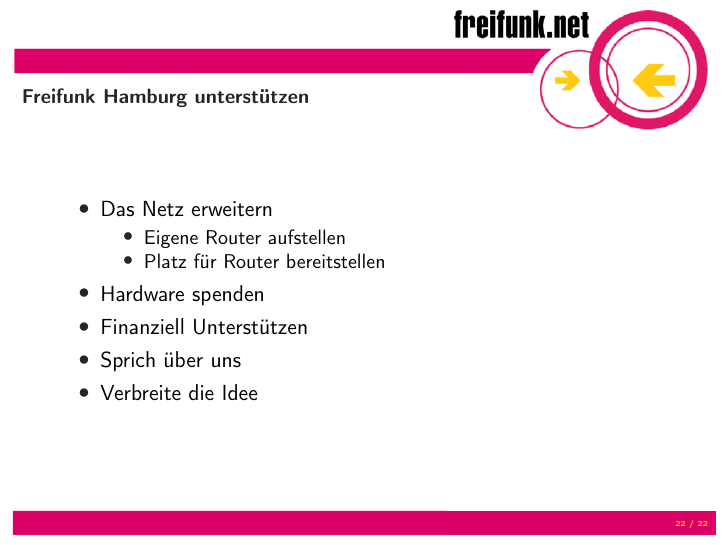
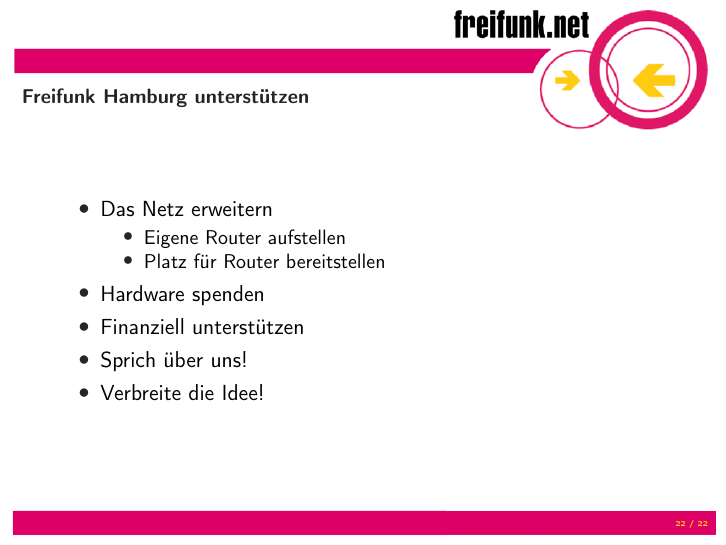
Before and after one commit to nookieman/ffhh_latex_beamer_betahaus, LaTeX slides (ffhh_betahaus.tex): page 23 of 23. Compiled offline with pdfLaTeX.

Commit message:
improve support slide

```diff
--- a/ffhh_betahaus.tex
+++ b/ffhh_betahaus.tex
@@ -498,9 +498,9 @@
 			\item Platz für Router bereitstellen
 		\end{itemize}
 		\item Hardware spenden
-		\item Finanziell Unterstützen
-		\item Sprich über uns
-		\item Verbreite die Idee
+		\item Finanziell unterstützen
+		\item Sprich über uns!
+		\item Verbreite die Idee!
 	\end{itemize}
 \end{frame}
 
```
